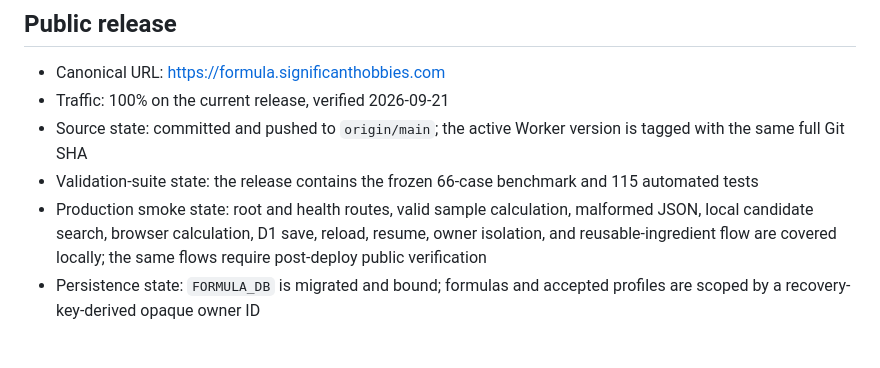
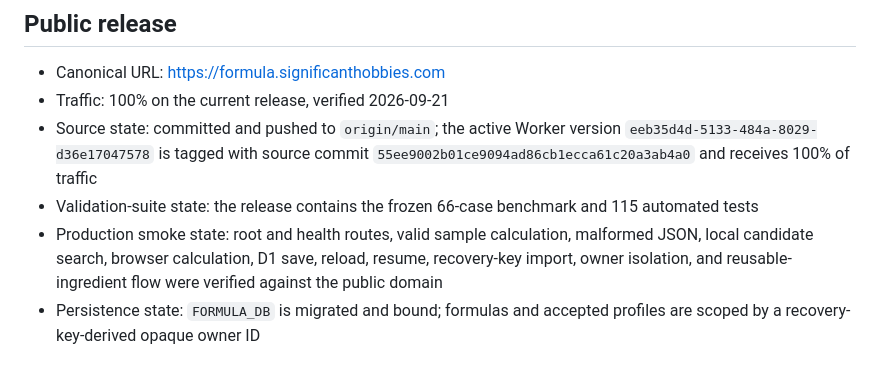
Before and after one commit to Significant-Hobbies/nutrition-formula-engine, a Markdown page: PROJECT_STATUS.md, the part around the change. Rendered like a GitHub page.

Commit message:
Record D1 production verification

```diff
--- a/PROJECT_STATUS.md
+++ b/PROJECT_STATUS.md
@@ -60,13 +60,14 @@ perform FSSAI classification, label formatting, or regulatory approval.
 - Canonical URL: <https://formula.significanthobbies.com>
 - Traffic: 100% on the current release, verified 2026-09-21
 - Source state: committed and pushed to `origin/main`; the active Worker version
-  is tagged with the same full Git SHA
+  `eeb35d4d-5133-484a-8029-d36e17047578` is tagged with source commit
+  `55ee9002b01ce9094ad86cb1ecca61c20a3ab4a0` and receives 100% of traffic
 - Validation-suite state: the release contains the frozen 66-case benchmark
   and 115 automated tests
 - Production smoke state: root and health routes, valid sample calculation,
   malformed JSON, local candidate search, browser calculation, D1 save, reload,
-  resume, owner isolation, and reusable-ingredient flow are covered locally;
-  the same flows require post-deploy public verification
+  resume, recovery-key import, owner isolation, and reusable-ingredient flow
+  were verified against the public domain
 - Persistence state: `FORMULA_DB` is migrated and bound; formulas and accepted
   profiles are scoped by a recovery-key-derived opaque owner ID
 
```
